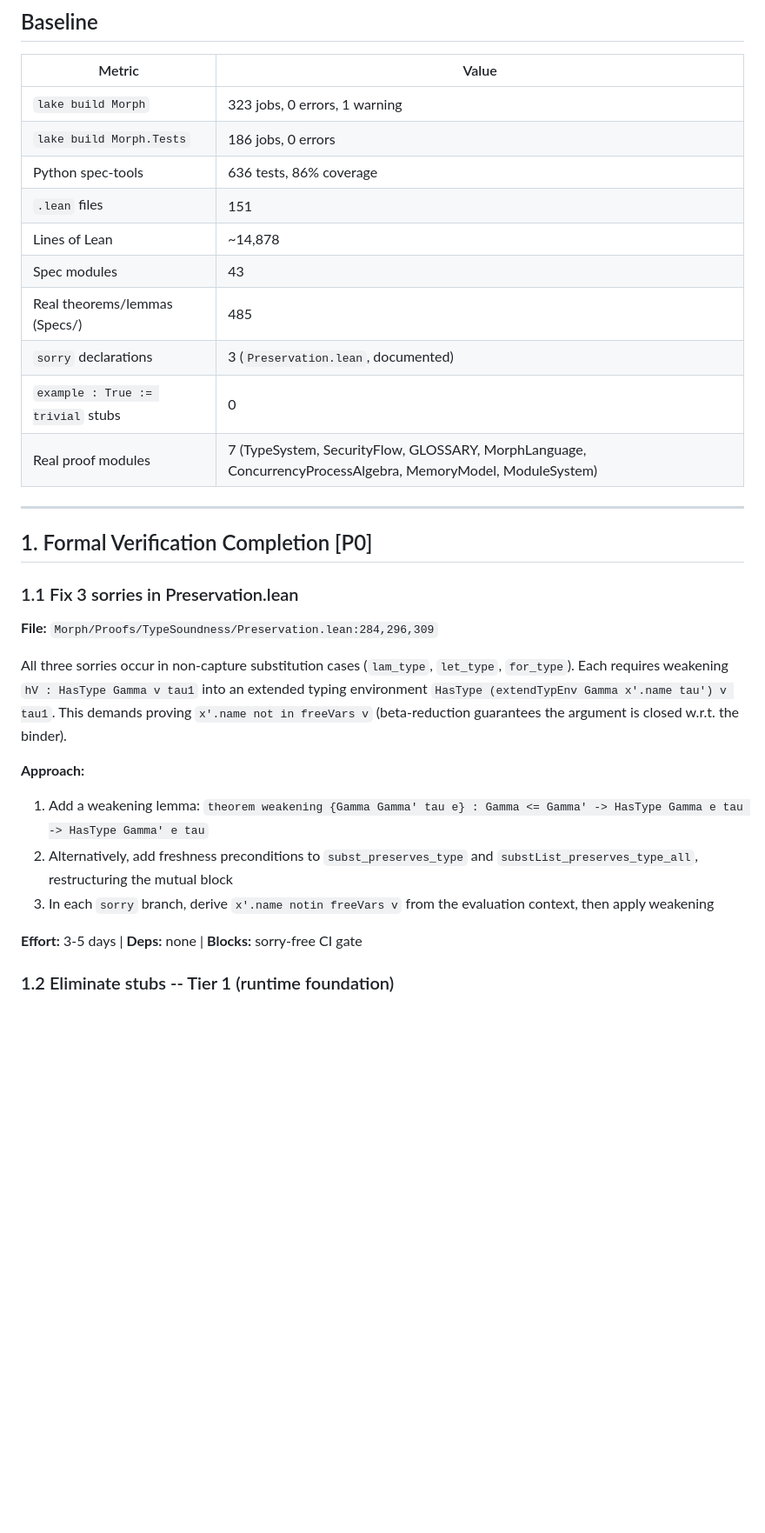
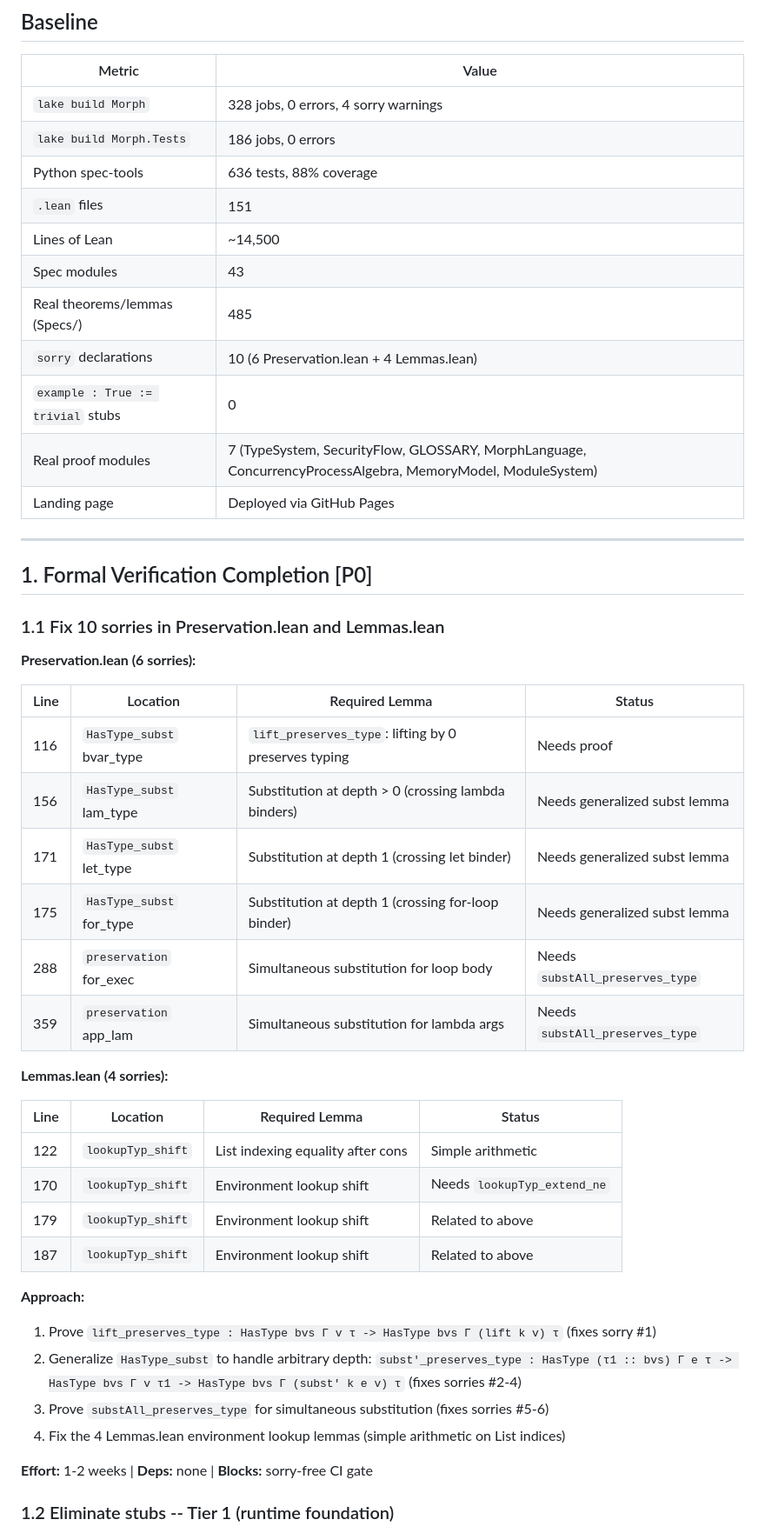
Before and after one commit to WyattAu/morph, a Markdown page: ROADMAP.md, the part around the change. Shown at 87% size. GitHub-like rendering; blank space fills up the shorter version.

Commit message:
docs: update roadmap baseline and sorry inventory
- Update baseline metrics (328 jobs, 10 sorries, 88% coverage)
- Rewrite section 1.1 with accurate sorry locations and required lemmas
- Document 6 Preservation sorries (lift_preserves_type, subst at depth,
  simultaneous substitution) and 4 Lemmas sorries (env lookup)

```diff
--- a/ROADMAP.md
+++ b/ROADMAP.md
@@ -8,33 +8,51 @@ Lean 4 v4.27.0 | Lake 5.0.0 | mathlib4 + batteries + aesop
 
 | Metric | Value |
 |---|---|
-| `lake build Morph` | 323 jobs, 0 errors, 1 warning |
+| `lake build Morph` | 328 jobs, 0 errors, 4 sorry warnings |
 | `lake build Morph.Tests` | 186 jobs, 0 errors |
-| Python spec-tools | 636 tests, 86% coverage |
+| Python spec-tools | 636 tests, 88% coverage |
 | `.lean` files | 151 |
-| Lines of Lean | ~14,878 |
+| Lines of Lean | ~14,500 |
 | Spec modules | 43 |
 | Real theorems/lemmas (Specs/) | 485 |
-| `sorry` declarations | 3 (`Preservation.lean`, documented) |
+| `sorry` declarations | 10 (6 Preservation.lean + 4 Lemmas.lean) |
 | `example : True := trivial` stubs | 0 |
 | Real proof modules | 7 (TypeSystem, SecurityFlow, GLOSSARY, MorphLanguage, ConcurrencyProcessAlgebra, MemoryModel, ModuleSystem) |
+| Landing page | Deployed via GitHub Pages |
 
 ---
 
 ## 1. Formal Verification Completion [P0]
 
-### 1.1 Fix 3 sorries in Preservation.lean
+### 1.1 Fix 10 sorries in Preservation.lean and Lemmas.lean
 
-**File:** `Morph/Proofs/TypeSoundness/Preservation.lean:284,296,309`
+**Preservation.lean (6 sorries):**
 
-All three sorries occur in non-capture substitution cases (`lam_type`, `let_type`, `for_type`). Each requires weakening `hV : HasType Gamma v tau1` into an extended typing environment `HasType (extendTypEnv Gamma x'.name tau') v tau1`. This demands proving `x'.name not in freeVars v` (beta-reduction guarantees the argument is closed w.r.t. the binder).
+| Line | Location | Required Lemma | Status |
+|---|---|---|---|
+| 116 | `HasType_subst` bvar_type | `lift_preserves_type`: lifting by 0 preserves typing | Needs proof |
+| 156 | `HasType_subst` lam_type | Substitution at depth > 0 (crossing lambda binders) | Needs generalized subst lemma |
+| 171 | `HasType_subst` let_type | Substitution at depth 1 (crossing let binder) | Needs generalized subst lemma |
+| 175 | `HasType_subst` for_type | Substitution at depth 1 (crossing for-loop binder) | Needs generalized subst lemma |
+| 288 | `preservation` for_exec | Simultaneous substitution for loop body | Needs `substAll_preserves_type` |
+| 359 | `preservation` app_lam | Simultaneous substitution for lambda args | Needs `substAll_preserves_type` |
+
+**Lemmas.lean (4 sorries):**
+
+| Line | Location | Required Lemma | Status |
+|---|---|---|---|
+| 122 | `lookupTyp_shift` | List indexing equality after cons | Simple arithmetic |
+| 170 | `lookupTyp_shift` | Environment lookup shift | Needs `lookupTyp_extend_ne` |
+| 179 | `lookupTyp_shift` | Environment lookup shift | Related to above |
+| 187 | `lookupTyp_shift` | Environment lookup shift | Related to above |
 
 **Approach:**
-1. Add a weakening lemma: `theorem weakening {Gamma Gamma' tau e} : Gamma <= Gamma' -> HasType Gamma e tau -> HasType Gamma' e tau`
-2. Alternatively, add freshness preconditions to `subst_preserves_type` and `substList_preserves_type_all`, restructuring the mutual block
-3. In each `sorry` branch, derive `x'.name notin freeVars v` from the evaluation context, then apply weakening
+1. Prove `lift_preserves_type : HasType bvs Γ v τ -> HasType bvs Γ (lift k v) τ` (fixes sorry #1)
+2. Generalize `HasType_subst` to handle arbitrary depth: `subst'_preserves_type : HasType (τ1 :: bvs) Γ e τ -> HasType bvs Γ v τ1 -> HasType bvs Γ (subst' k e v) τ` (fixes sorries #2-4)
+3. Prove `substAll_preserves_type` for simultaneous substitution (fixes sorries #5-6)
+4. Fix the 4 Lemmas.lean environment lookup lemmas (simple arithmetic on List indices)
 
-**Effort:** 3-5 days | **Deps:** none | **Blocks:** sorry-free CI gate
+**Effort:** 1-2 weeks | **Deps:** none | **Blocks:** sorry-free CI gate
 
 ### 1.2 Eliminate stubs -- Tier 1 (runtime foundation)
 
```
